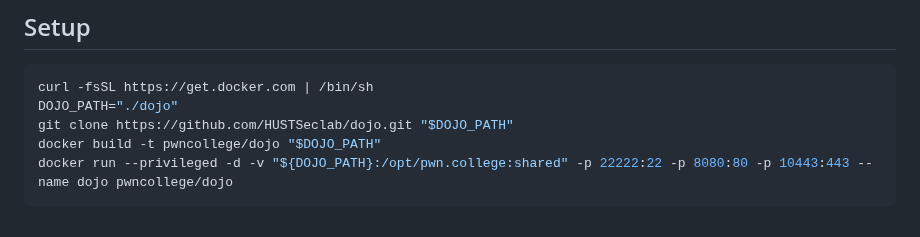
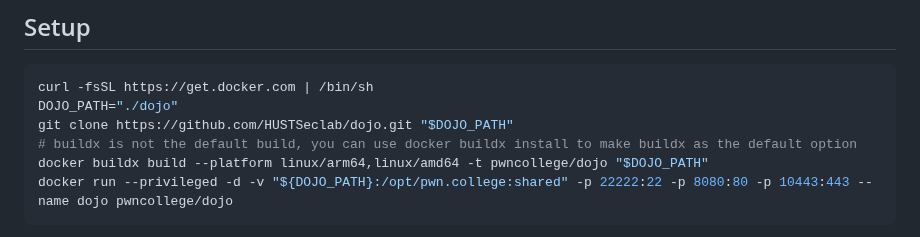
Before and after one commit to CeS-3/pwn.hust.college, a Markdown page: README.md, the part around the change. Rendered like a GitHub page.

Commit message:
README: revise docker build command to buildx

````diff
--- a/README.md
+++ b/README.md
@@ -19,7 +19,8 @@ The associated challenge binary may be either global, which means all users will
 curl -fsSL https://get.docker.com | /bin/sh
 DOJO_PATH="./dojo"
 git clone https://github.com/HUSTSeclab/dojo.git "$DOJO_PATH"
-docker build -t pwncollege/dojo "$DOJO_PATH"
+# buildx is not the default build, you can use docker buildx install to make buildx as the default option
+docker buildx build --platform linux/arm64,linux/amd64 -t pwncollege/dojo "$DOJO_PATH"
 docker run --privileged -d -v "${DOJO_PATH}:/opt/pwn.college:shared" -p 22222:22 -p 8080:80 -p 10443:443 --name dojo pwncollege/dojo
 ```
 
````
